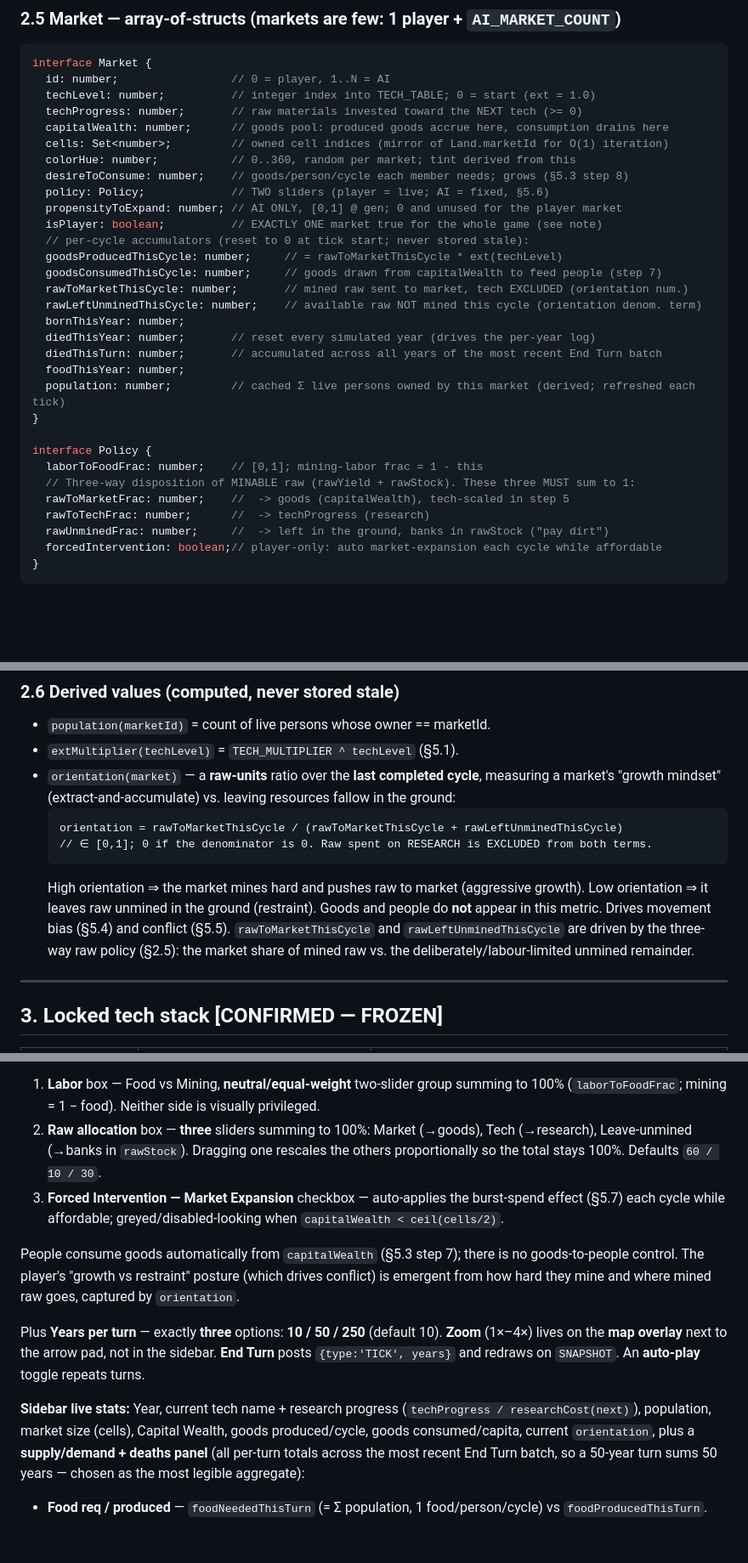
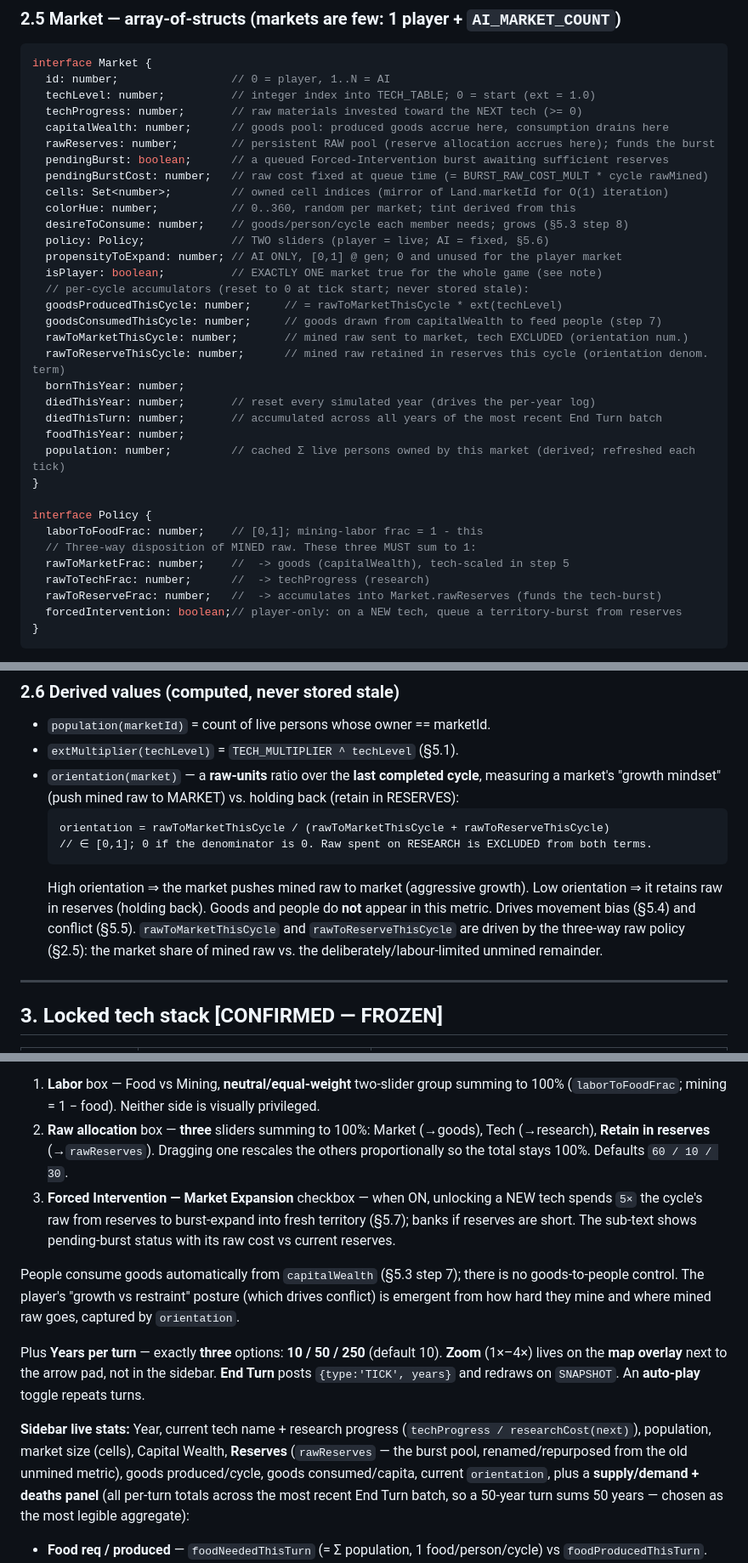
Before and after one commit to kuanb/synthetic-markets, a Markdown page: PLAN.md, 3 parts joined by grey strips. Shown at 85% size. Drawn GitHub-style; blank space fills up the shorter version.

````diff
--- a/PLAN.md
+++ b/PLAN.md
@@ -147,6 +147,9 @@ interface Market {
   techLevel: number;          // integer index into TECH_TABLE; 0 = start (ext = 1.0)
   techProgress: number;       // raw materials invested toward the NEXT tech (>= 0)
   capitalWealth: number;      // goods pool: produced goods accrue here, consumption drains here
+  rawReserves: number;        // persistent RAW pool (reserve allocation accrues here); funds the burst
+  pendingBurst: boolean;      // a queued Forced-Intervention burst awaiting sufficient reserves
+  pendingBurstCost: number;   // raw cost fixed at queue time (= BURST_RAW_COST_MULT * cycle rawMined)
   cells: Set<number>;         // owned cell indices (mirror of Land.marketId for O(1) iteration)
   colorHue: number;           // 0..360, random per market; tint derived from this
   desireToConsume: number;    // goods/person/cycle each member needs; grows (§5.3 step 8)
@@ -157,7 +160,7 @@ interface Market {
   goodsProducedThisCycle: number;     // = rawToMarketThisCycle * ext(techLevel)
   goodsConsumedThisCycle: number;     // goods drawn from capitalWealth to feed people (step 7)
   rawToMarketThisCycle: number;       // mined raw sent to market, tech EXCLUDED (orientation num.)
-  rawLeftUnminedThisCycle: number;    // available raw NOT mined this cycle (orientation denom. term)
+  rawToReserveThisCycle: number;      // mined raw retained in reserves this cycle (orientation denom. term)
   bornThisYear: number;
   diedThisYear: number;       // reset every simulated year (drives the per-year log)
   diedThisTurn: number;       // accumulated across all years of the most recent End Turn batch
@@ -167,11 +170,11 @@ interface Market {
 
 interface Policy {
   laborToFoodFrac: number;    // [0,1]; mining-labor frac = 1 - this
-  // Three-way disposition of MINABLE raw (rawYield + rawStock). These three MUST sum to 1:
+  // Three-way disposition of MINED raw. These three MUST sum to 1:
   rawToMarketFrac: number;    //  -> goods (capitalWealth), tech-scaled in step 5
   rawToTechFrac: number;      //  -> techProgress (research)
-  rawUnminedFrac: number;     //  -> left in the ground, banks in rawStock ("pay dirt")
-  forcedIntervention: boolean;// player-only: auto market-expansion each cycle while affordable
+  rawToReserveFrac: number;   //  -> accumulates into Market.rawReserves (funds the tech-burst)
+  forcedIntervention: boolean;// player-only: on a NEW tech, queue a territory-burst from reserves
 }
 ```
 > **[DEFAULT] Three-way raw allocation (v3).** Replaces the original two-way research-vs-market
@@ -191,15 +194,15 @@ interface Policy {
 - `population(marketId)` = count of live persons whose owner == marketId.
 - `extMultiplier(techLevel)` = `TECH_MULTIPLIER ^ techLevel` (§5.1).
 - `orientation(market)` — a **raw-units** ratio over the **last completed cycle**, measuring a
-  market's "growth mindset" (extract-and-accumulate) vs. leaving resources fallow in the ground:
+  market's "growth mindset" (push mined raw to MARKET) vs. holding back (retain in RESERVES):
   ```
-  orientation = rawToMarketThisCycle / (rawToMarketThisCycle + rawLeftUnminedThisCycle)
+  orientation = rawToMarketThisCycle / (rawToMarketThisCycle + rawToReserveThisCycle)
   // ∈ [0,1]; 0 if the denominator is 0. Raw spent on RESEARCH is EXCLUDED from both terms.
   ```
-  High orientation ⇒ the market mines hard and pushes raw to market (aggressive growth). Low
-  orientation ⇒ it leaves raw unmined in the ground (restraint). Goods and people do **not**
+  High orientation ⇒ the market pushes mined raw to market (aggressive growth). Low orientation
+  ⇒ it retains raw in reserves (holding back). Goods and people do **not**
   appear in this metric. Drives movement bias (§5.4) and conflict (§5.5).
-  `rawToMarketThisCycle` and `rawLeftUnminedThisCycle` are driven by the three-way raw policy
+  `rawToMarketThisCycle` and `rawToReserveThisCycle` are driven by the three-way raw policy
   (§2.5): the market share of mined raw vs. the deliberately/labour-limited unmined remainder.
 
 ---
@@ -708,10 +733,11 @@ to every batched year of the turn:
 1. **Labor** box — Food vs Mining, **neutral/equal-weight** two-slider group summing to 100%
    (`laborToFoodFrac`; mining = 1 − food). Neither side is visually privileged.
 2. **Raw allocation** box — **three** sliders summing to 100%: Market (→goods), Tech (→research),
-   Leave-unmined (→banks in `rawStock`). Dragging one rescales the others proportionally so the
+   **Retain in reserves** (→`rawReserves`). Dragging one rescales the others proportionally so the
    total stays 100%. Defaults `60 / 10 / 30`.
-3. **Forced Intervention — Market Expansion** checkbox — auto-applies the burst-spend effect
-   (§5.7) each cycle while affordable; greyed/disabled-looking when `capitalWealth < ceil(cells/2)`.
+3. **Forced Intervention — Market Expansion** checkbox — when ON, unlocking a NEW tech spends
+   `5×` the cycle's raw from reserves to burst-expand into fresh territory (§5.7); banks if reserves
+   are short. The sub-text shows pending-burst status with its raw cost vs current reserves.
 
 People consume goods automatically from `capitalWealth` (§5.3 step 7); there is no
 goods-to-people control. The player's "growth vs restraint" posture (which drives conflict) is
@@ -722,8 +748,9 @@ Plus **Years per turn** — exactly **three** options: **10 / 50 / 250** (defaul
 posts `{type:'TICK', years}` and redraws on `SNAPSHOT`. An **auto-play** toggle repeats turns.
 
 **Sidebar live stats:** Year, current tech name + research progress
-(`techProgress / researchCost(next)`), population, market size (cells), Capital Wealth, goods
-produced/cycle, goods consumed/capita, current `orientation`, plus a **supply/demand + deaths
+(`techProgress / researchCost(next)`), population, market size (cells), Capital Wealth,
+**Reserves** (`rawReserves` — the burst pool, renamed/repurposed from the old unmined metric),
+goods produced/cycle, goods consumed/capita, current `orientation`, plus a **supply/demand + deaths
 panel** (all per-turn totals across the most recent End Turn batch, so a 50-year turn sums 50
 years — chosen as the most legible aggregate):
 - **Food req / produced** — `foodNeededThisTurn` (= Σ population, 1 food/person/cycle) vs
````
Also changed, not shown: other parts of PLAN.md (+49 -27 lines).
